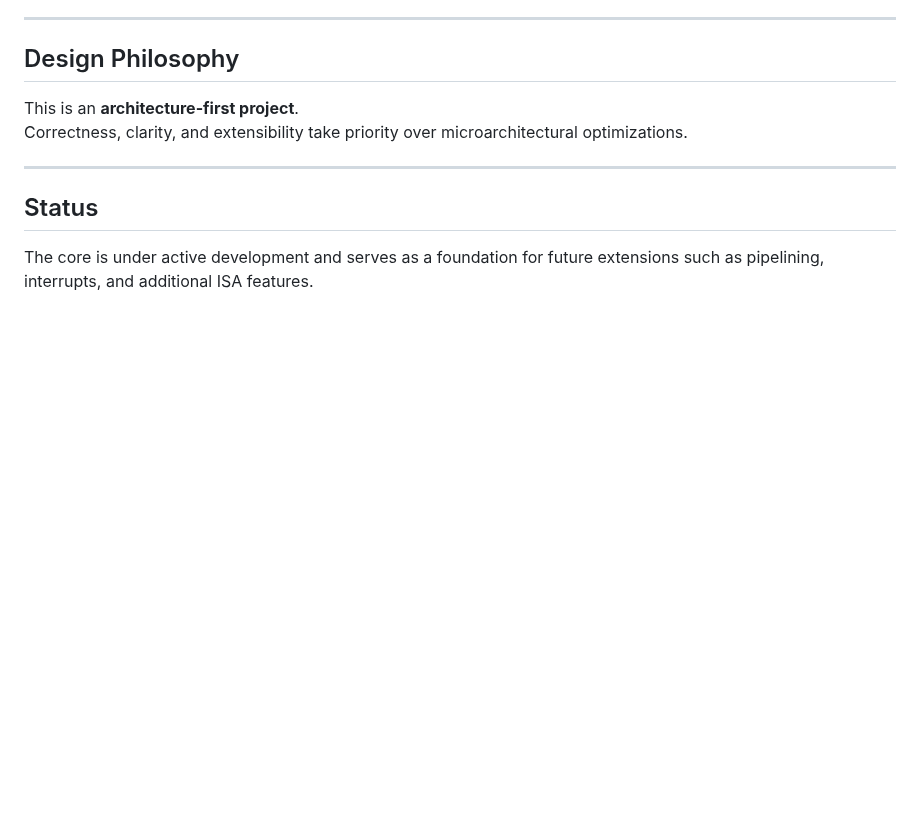
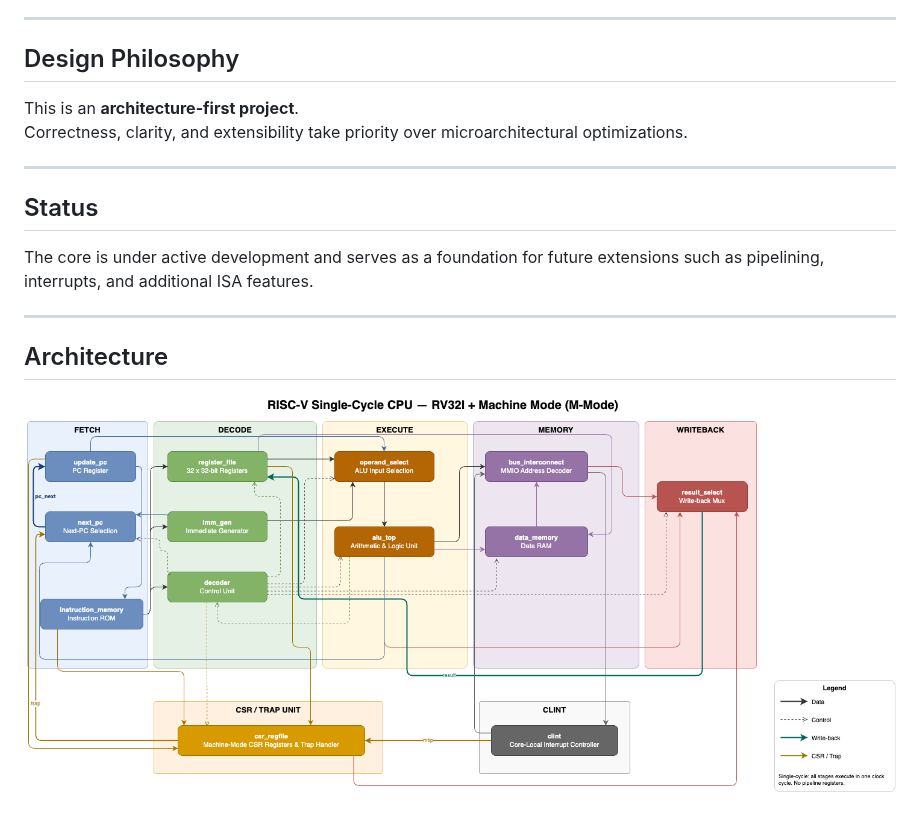
Before and after one commit to marcobenkler/riscv-cpu, a Markdown page: README.md, the part around the change. Rendered like a GitHub page; pictures changed too: architecture.png (added); blank space fills up the shorter version.

Commit message:
Add architecture overview

```diff
--- a/README.md
+++ b/README.md
@@ -26,3 +26,9 @@ Correctness, clarity, and extensibility take priority over microarchitectural op
 ## Status
 
 The core is under active development and serves as a foundation for future extensions such as pipelining, interrupts, and additional ISA features.
+
+---
+
+## Architecture
+
+![CPU Architecture](architecture.png)
```
Also changed, not shown: 5 other files.
